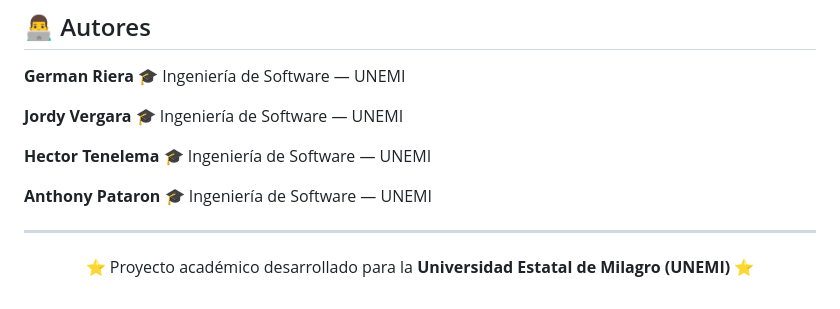
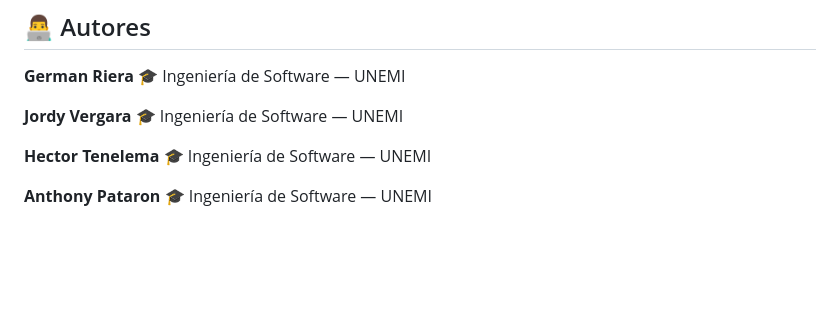
Before and after one commit to anthonypataron2003/TRABAJO-PRACTICO-EXPERIMENTAL_1_, a Markdown page: README.md, the part around the change. Rendered like a GitHub page; blank space fills up the shorter version.

```diff
--- a/README.md
+++ b/README.md
@@ -242,9 +242,3 @@ El objetivo del proyecto es aplicar conocimientos fundamentales de desarrollo we
 
 **Anthony Pataron**
 🎓 Ingeniería de Software — UNEMI
-
----
-
-<p align="center">
-  ⭐ Proyecto académico desarrollado para la <strong>Universidad Estatal de Milagro (UNEMI)</strong> ⭐
-</p>
```
